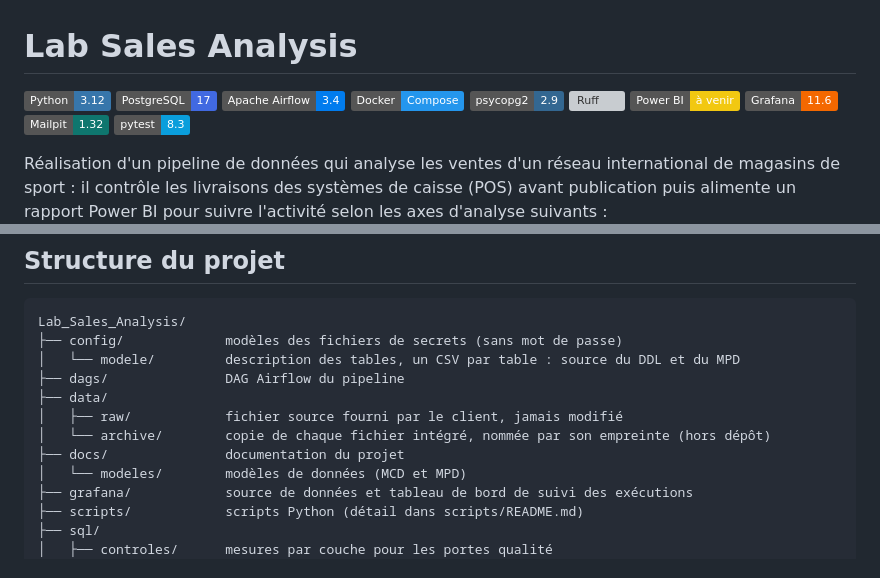
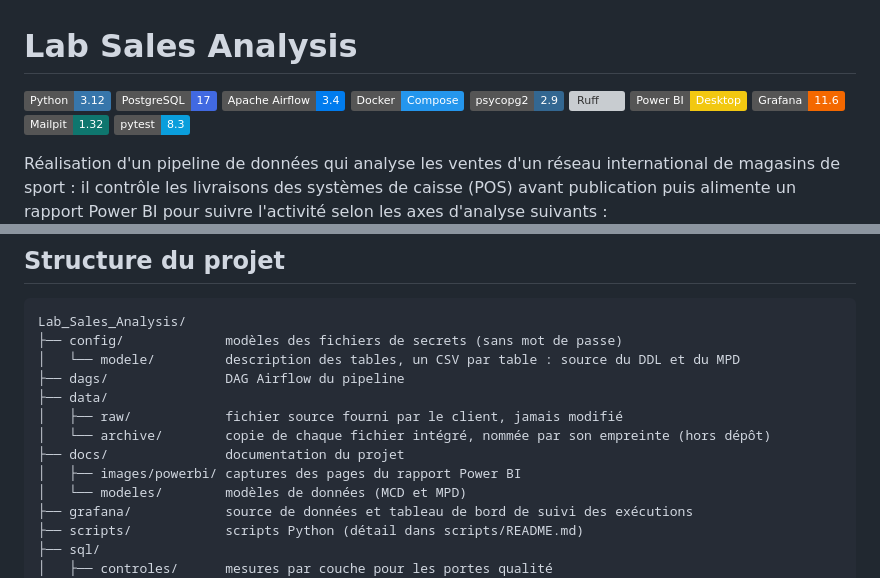
Before and after one commit to cnanaj-wq/lab-sales-analysis, a Markdown page: README.md, 2 parts joined by grey strips. Drawn GitHub-style; badges without logos; grey boxes are pictures that could not be loaded.

```diff
--- a/README.md
+++ b/README.md
@@ -6,7 +6,7 @@
 ![Docker](https://img.shields.io/badge/Docker-Compose-2496ED?logo=docker&logoColor=white)
 ![psycopg2](https://img.shields.io/badge/psycopg2-2.9-336791)
 ![Ruff](https://img.shields.io/endpoint?url=https://raw.githubusercontent.com/astral-sh/ruff/main/assets/badge/v2.json)
-![Power BI](https://img.shields.io/badge/Power_BI-%C3%A0_venir-F2C811)
+![Power BI](https://img.shields.io/badge/Power_BI-Desktop-F2C811)
 ![Grafana](https://img.shields.io/badge/Grafana-11.6-F46800?logo=grafana&logoColor=white)
 ![Mailpit](https://img.shields.io/badge/Mailpit-1.32-0F766E)
 ![pytest](https://img.shields.io/badge/pytest-8.3-0A9EDC?logo=pytest&logoColor=white)
@@ -49,6 +50,7 @@ Lab_Sales_Analysis/
 │   ├── raw/            fichier source fourni par le client, jamais modifié
 │   └── archive/        copie de chaque fichier intégré, nommée par son empreinte (hors dépôt)
 ├── docs/               documentation du projet
+│   ├── images/powerbi/ captures des pages du rapport Power BI
 │   └── modeles/        modèles de données (MCD et MPD)
 ├── grafana/            source de données et tableau de bord de suivi des exécutions
 ├── scripts/            scripts Python (détail dans scripts/README.md)
```
Also changed, not shown: other parts of README.md (+36 -4 lines), docs/images/powerbi/01_vue_ensemble.png (added), docs/images/powerbi/02_suivi_quotidien.png (added), docs/images/powerbi/03_moyens_paiement.png (added), docs/images/powerbi/04_produits_magasin.png (added).
